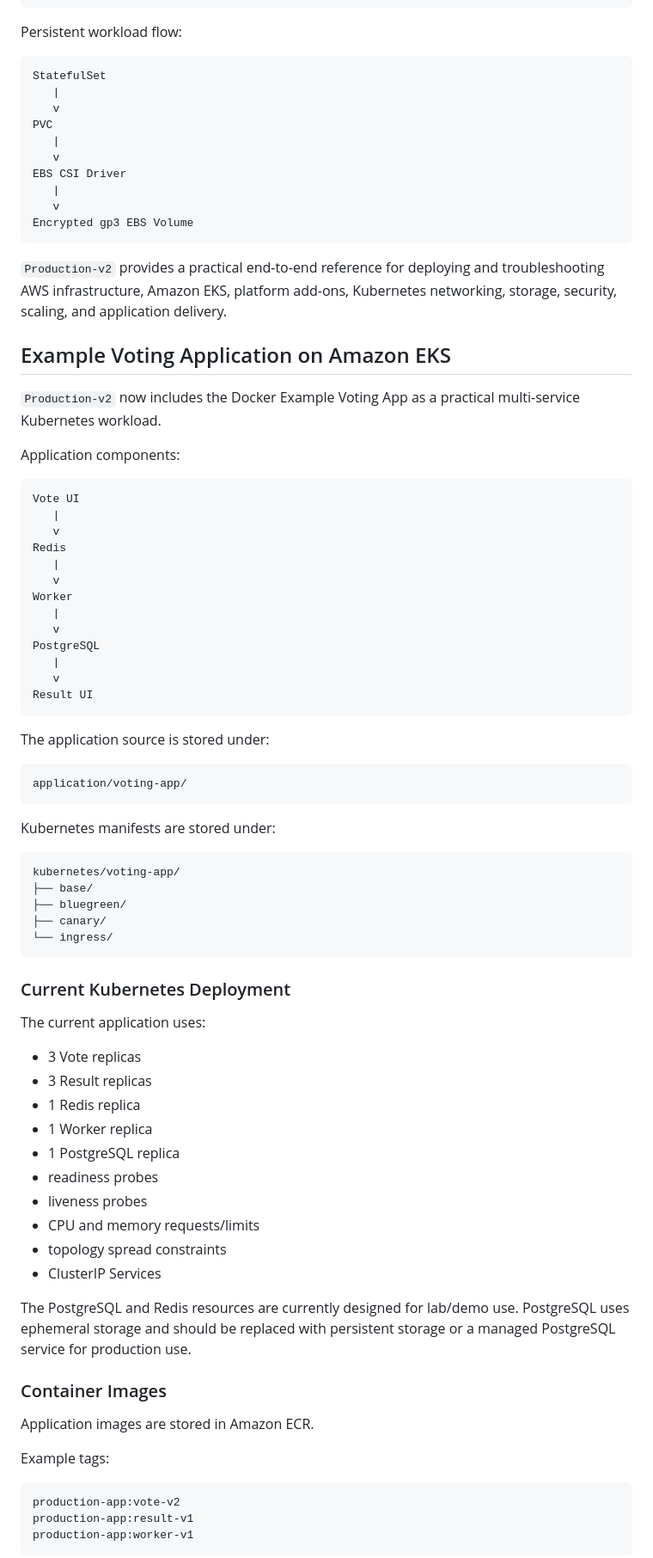
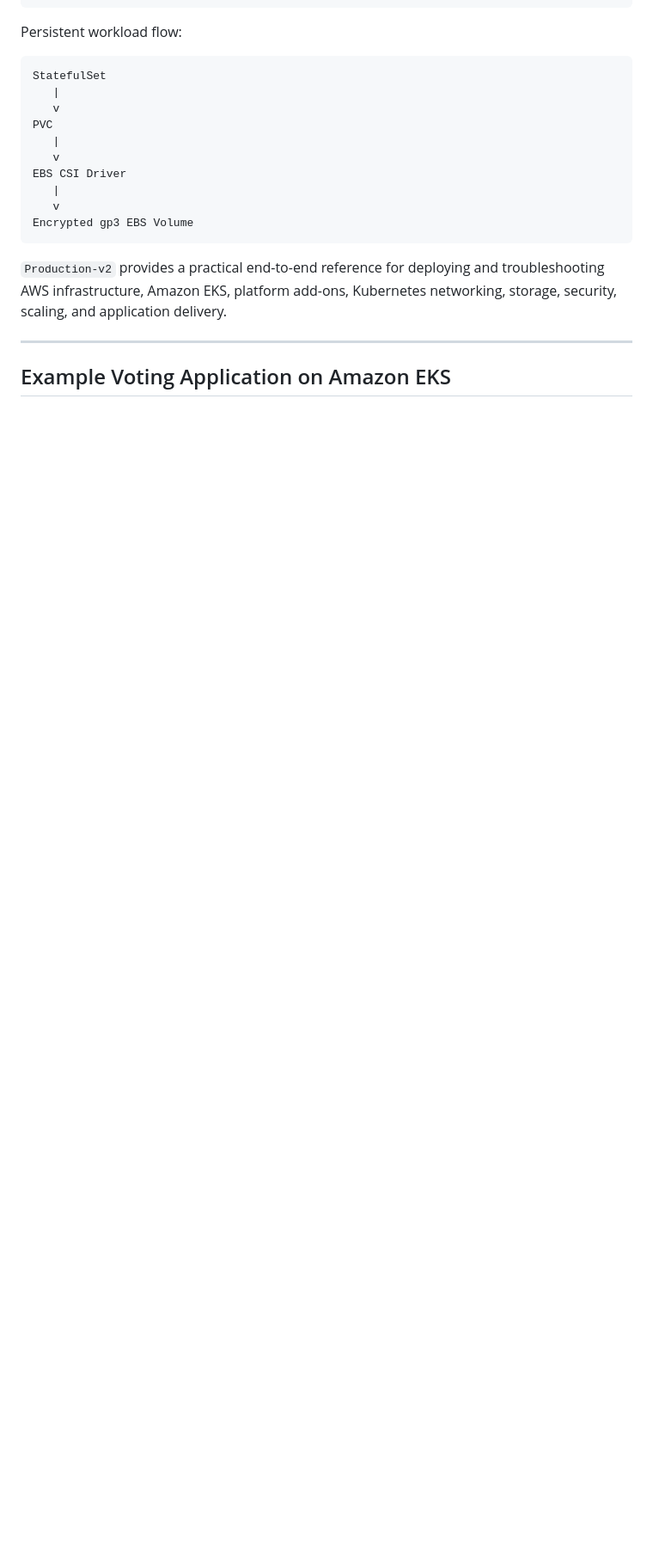
Before and after one commit to SubhamPanwarr/Production-v2, a Markdown page: README.md, the part around one of its changes. Shown at 86% size. Drawn GitHub-style; blank space fills up the shorter version.

````diff
--- a/README.md
+++ b/README.md
@@ -1685,70 +1686,7 @@ Encrypted gp3 EBS Volume
 
 `Production-v2` provides a practical end-to-end reference for deploying and troubleshooting AWS infrastructure, Amazon EKS, platform add-ons, Kubernetes networking, storage, security, scaling, and application delivery.
 
+---
+
 ## Example Voting Application on Amazon EKS
 
-`Production-v2` now includes the Docker Example Voting App as a practical multi-service Kubernetes workload.
-
-Application components:
-
-```text
-Vote UI
-   |
-   v
-Redis
-   |
-   v
-Worker
-   |
-   v
-PostgreSQL
-   |
-   v
-Result UI
-```
-
-The application source is stored under:
-
-```text
-application/voting-app/
-```
-
-Kubernetes manifests are stored under:
-
-```text
-kubernetes/voting-app/
-├── base/
-├── bluegreen/
-├── canary/
-└── ingress/
-```
-
-### Current Kubernetes Deployment
-
-The current application uses:
-
-- 3 Vote replicas
-- 3 Result replicas
-- 1 Redis replica
-- 1 Worker replica
-- 1 PostgreSQL replica
-- readiness probes
-- liveness probes
-- CPU and memory requests/limits
-- topology spread constraints
-- ClusterIP Services
-
-The PostgreSQL and Redis resources are currently designed for lab/demo use. PostgreSQL uses ephemeral storage and should be replaced with persistent storage or a managed PostgreSQL service for production use.
-
-### Container Images
-
-Application images are stored in Amazon ECR.
-
-Example tags:
-
-```text
-production-app:vote-v2
-production-app:result-v1
-production-app:worker-v1
-```
-
````
Also changed, not shown: other parts of README.md (+118 -142 lines).
